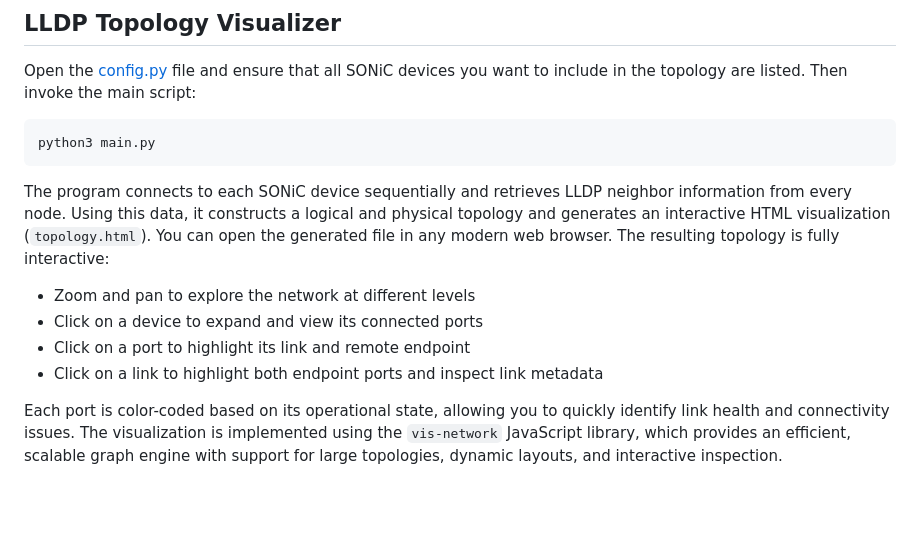
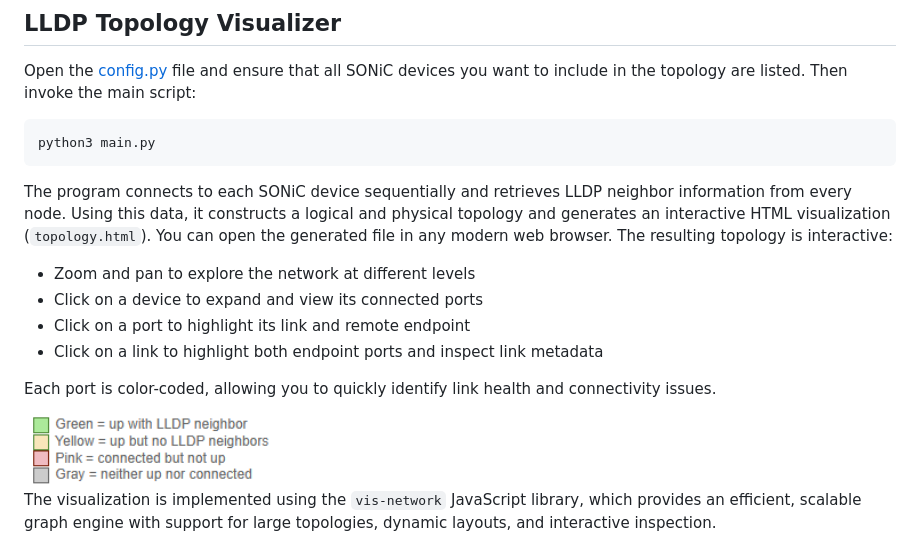
Before and after one commit to ManiAm/GNS-Sonic-LLDP-Discover, a Markdown page: README.md, the part around the change. GitHub-like rendering; pictures changed too: pics/port_colors.png (added); blank space fills up the shorter version.

Commit message:
fix port colors

```diff
--- a/README.md
+++ b/README.md
@@ -154,14 +154,18 @@ Open the [config.py](./config.py) file and ensure that all SONiC devices you wan
 
     python3 main.py
 
-The program connects to each SONiC device sequentially and retrieves LLDP neighbor information from every node. Using this data, it constructs a logical and physical topology and generates an interactive HTML visualization (`topology.html`). You can open the generated file in any modern web browser. The resulting topology is fully interactive:
+The program connects to each SONiC device sequentially and retrieves LLDP neighbor information from every node. Using this data, it constructs a logical and physical topology and generates an interactive HTML visualization (`topology.html`). You can open the generated file in any modern web browser. The resulting topology is interactive:
 
 - Zoom and pan to explore the network at different levels
 - Click on a device to expand and view its connected ports
 - Click on a port to highlight its link and remote endpoint
 - Click on a link to highlight both endpoint ports and inspect link metadata
 
-Each port is color-coded based on its operational state, allowing you to quickly identify link health and connectivity issues. The visualization is implemented using the `vis-network` JavaScript library, which provides an efficient, scalable graph engine with support for large topologies, dynamic layouts, and interactive inspection.
+Each port is color-coded, allowing you to quickly identify link health and connectivity issues.
+
+<img src="pics/port_colors.png" alt="segment" width="250">
+
+The visualization is implemented using the `vis-network` JavaScript library, which provides an efficient, scalable graph engine with support for large topologies, dynamic layouts, and interactive inspection.
 
 <img src="pics/topo_html.png" alt="segment" width="1000">
 
```
Also changed, not shown: 2 other files.
